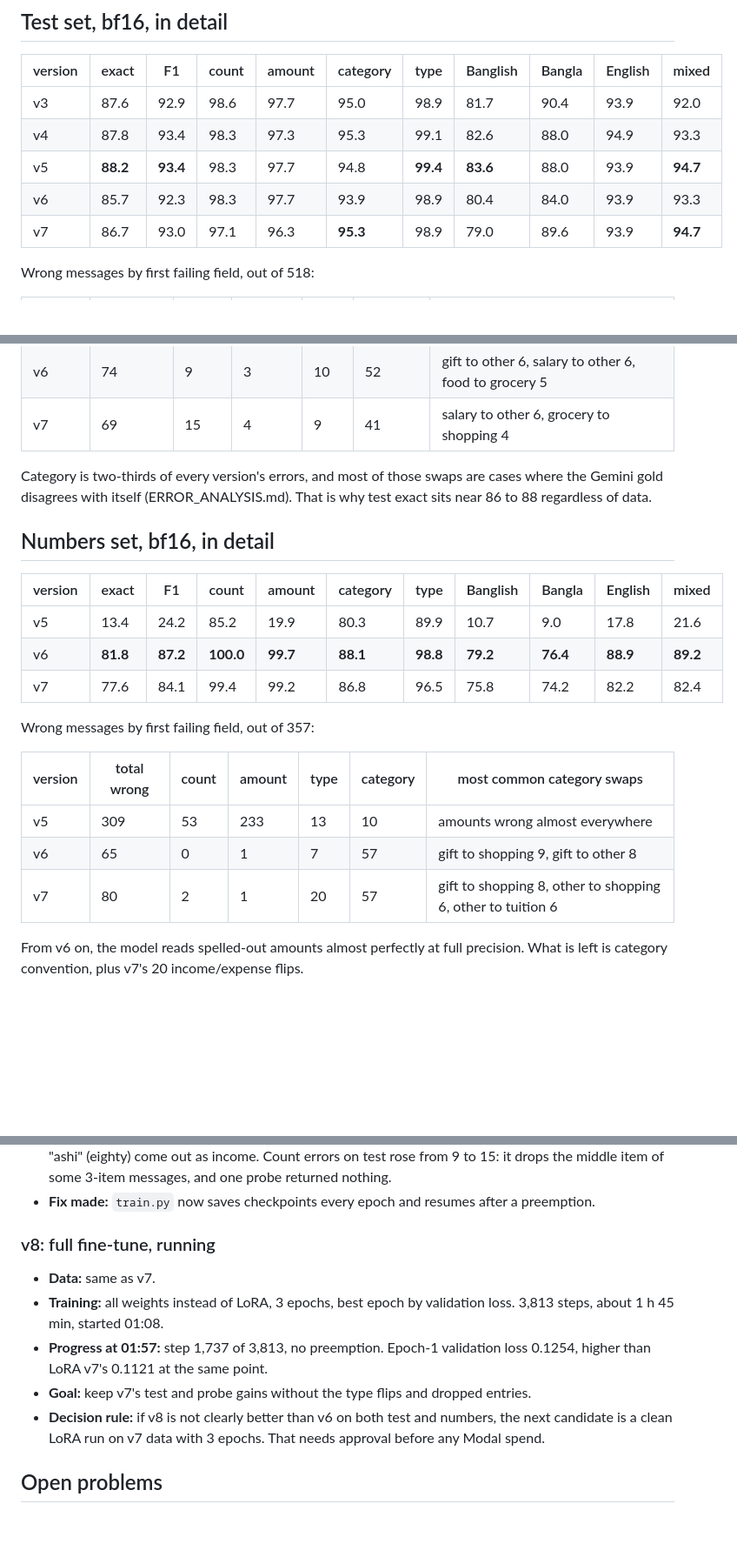
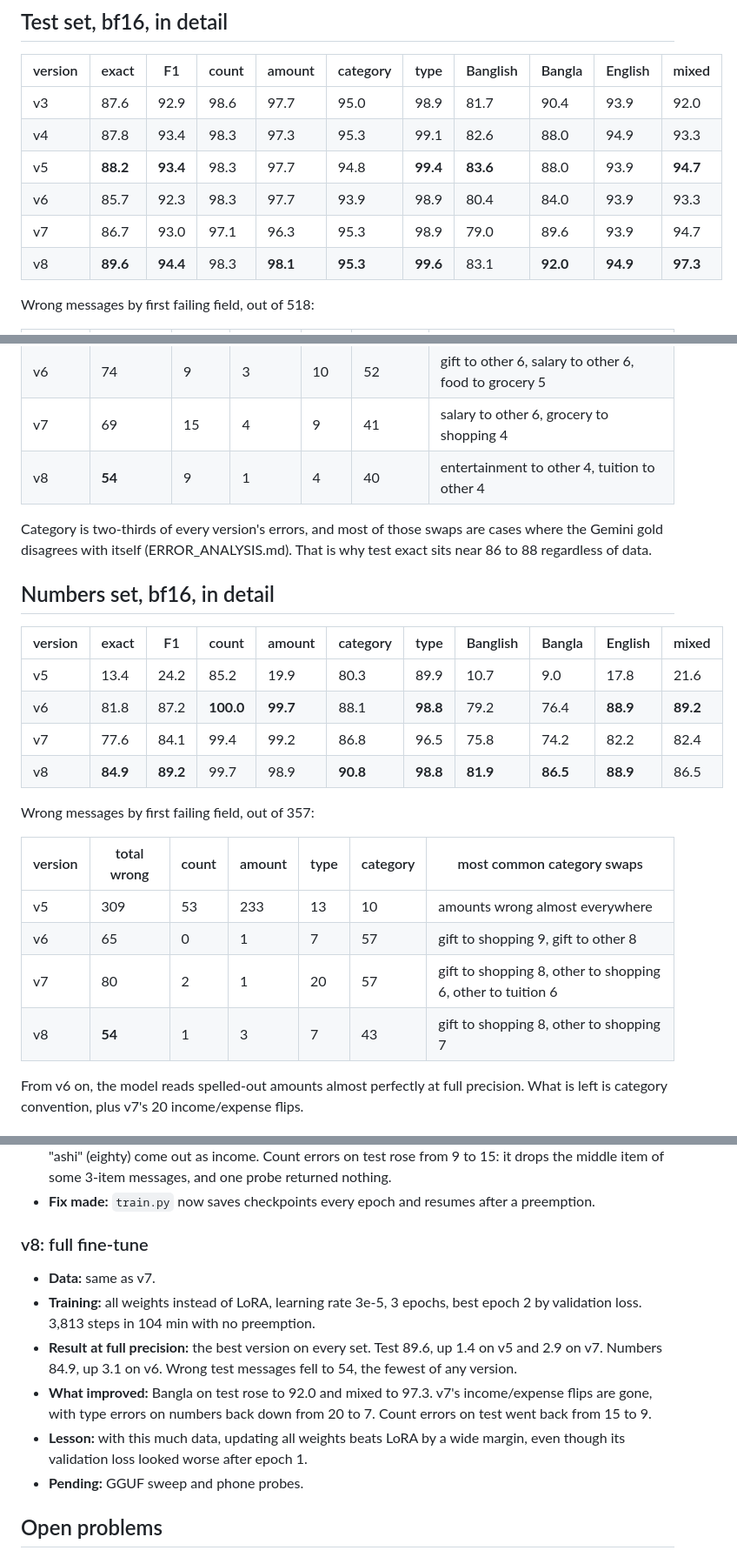
Before and after one commit to RaihanulHaque/hishab, a Markdown page: ml/results/EXPERIMENTS.md, 3 parts joined by grey strips. Shown at 87% size. GitHub-like rendering; blank space fills up the shorter version.

Commit message:
docs: v8 full fine-tune results (test 89.6, numbers 84.9 bf16)
Co-Authored-By: Claude Opus 5.5 <noreply@anthropic.com>

```diff
--- a/ml/results/EXPERIMENTS.md
+++ b/ml/results/EXPERIMENTS.md
@@ -98,7 +99,8 @@ Transactions per message in train:
 | v4 | 87.8 | 93.4 | 98.3 | 97.3 | 95.3 | 99.1 | 82.6 | 88.0 | 94.9 | 93.3 |
 | v5 | **88.2** | **93.4** | 98.3 | 97.7 | 94.8 | **99.4** | **83.6** | 88.0 | 93.9 | **94.7** |
 | v6 | 85.7 | 92.3 | 98.3 | 97.7 | 93.9 | 98.9 | 80.4 | 84.0 | 93.9 | 93.3 |
-| v7 | 86.7 | 93.0 | 97.1 | 96.3 | **95.3** | 98.9 | 79.0 | 89.6 | 93.9 | **94.7** |
+| v7 | 86.7 | 93.0 | 97.1 | 96.3 | 95.3 | 98.9 | 79.0 | 89.6 | 93.9 | 94.7 |
+| v8 | **89.6** | **94.4** | 98.3 | **98.1** | **95.3** | **99.6** | 83.1 | **92.0** | **94.9** | **97.3** |
 
 Wrong messages by first failing field, out of 518:
 
@@ -109,6 +111,7 @@ Wrong messages by first failing field, out of 518:
 | v5 | 61 | 9 | 3 | 6 | 43 | tuition to other 5, food to shopping 3 |
 | v6 | 74 | 9 | 3 | 10 | 52 | gift to other 6, salary to other 6, food to grocery 5 |
 | v7 | 69 | 15 | 4 | 9 | 41 | salary to other 6, grocery to shopping 4 |
+| v8 | **54** | 9 | 1 | 4 | 40 | entertainment to other 4, tuition to other 4 |
 
 Category is two-thirds of every version's errors, and most of those swaps are cases where the
 Gemini gold disagrees with itself (ERROR_ANALYSIS.md). That is why test exact sits near 86 to 88
@@ -119,8 +122,9 @@ regardless of data.
 | version | exact | F1 | count | amount | category | type | Banglish | Bangla | English | mixed |
 |---|---|---|---|---|---|---|---|---|---|---|
 | v5 | 13.4 | 24.2 | 85.2 | 19.9 | 80.3 | 89.9 | 10.7 | 9.0 | 17.8 | 21.6 |
-| v6 | **81.8** | **87.2** | **100.0** | **99.7** | **88.1** | **98.8** | **79.2** | **76.4** | **88.9** | **89.2** |
+| v6 | 81.8 | 87.2 | **100.0** | **99.7** | 88.1 | **98.8** | 79.2 | 76.4 | **88.9** | **89.2** |
 | v7 | 77.6 | 84.1 | 99.4 | 99.2 | 86.8 | 96.5 | 75.8 | 74.2 | 82.2 | 82.4 |
+| v8 | **84.9** | **89.2** | 99.7 | 98.9 | **90.8** | **98.8** | **81.9** | **86.5** | **88.9** | 86.5 |
 
 Wrong messages by first failing field, out of 357:
 
@@ -129,6 +133,7 @@ Wrong messages by first failing field, out of 357:
 | v5 | 309 | 53 | 233 | 13 | 10 | amounts wrong almost everywhere |
 | v6 | 65 | 0 | 1 | 7 | 57 | gift to shopping 9, gift to other 8 |
 | v7 | 80 | 2 | 1 | 20 | 57 | gift to shopping 8, other to shopping 6, other to tuition 6 |
+| v8 | **54** | 1 | 3 | 7 | 43 | gift to shopping 8, other to shopping 7 |
 
 From v6 on, the model reads spelled-out amounts almost perfectly at full precision. What is left
 is category convention, plus v7's 20 income/expense flips.
@@ -238,12 +243,13 @@ category because the entry silently disappears.
 - **Regressions:** numbers fell to 77.6, with type flips up from 7 to 20. Messages containing "chhoy" (six) or "ashi" (eighty) come out as income. Count errors on test rose from 9 to 15: it drops the middle item of some 3-item messages, and one probe returned nothing.
 - **Fix made:** `train.py` now saves checkpoints every epoch and resumes after a preemption.
 
-### v8: full fine-tune, running
+### v8: full fine-tune
 - **Data:** same as v7.
-- **Training:** all weights instead of LoRA, 3 epochs, best epoch by validation loss. 3,813 steps, about 1 h 45 min, started 01:08.
-- **Progress at 01:57:** step 1,737 of 3,813, no preemption. Epoch-1 validation loss 0.1254, higher than LoRA v7's 0.1121 at the same point.
-- **Goal:** keep v7's test and probe gains without the type flips and dropped entries.
-- **Decision rule:** if v8 is not clearly better than v6 on both test and numbers, the next candidate is a clean LoRA run on v7 data with 3 epochs. That needs approval before any Modal spend.
+- **Training:** all weights instead of LoRA, learning rate 3e-5, 3 epochs, best epoch 2 by validation loss. 3,813 steps in 104 min with no preemption.
+- **Result at full precision:** the best version on every set. Test 89.6, up 1.4 on v5 and 2.9 on v7. Numbers 84.9, up 3.1 on v6. Wrong test messages fell to 54, the fewest of any version.
+- **What improved:** Bangla on test rose to 92.0 and mixed to 97.3. v7's income/expense flips are gone, with type errors on numbers back down from 20 to 7. Count errors on test went back from 15 to 9.
+- **Lesson:** with this much data, updating all weights beats LoRA by a wide margin, even though its validation loss looked worse after epoch 1.
+- **Pending:** GGUF sweep and phone probes.
 
 ## Open problems
 
```
Also changed, not shown: other parts of ml/results/EXPERIMENTS.md (+3 -2 lines).
